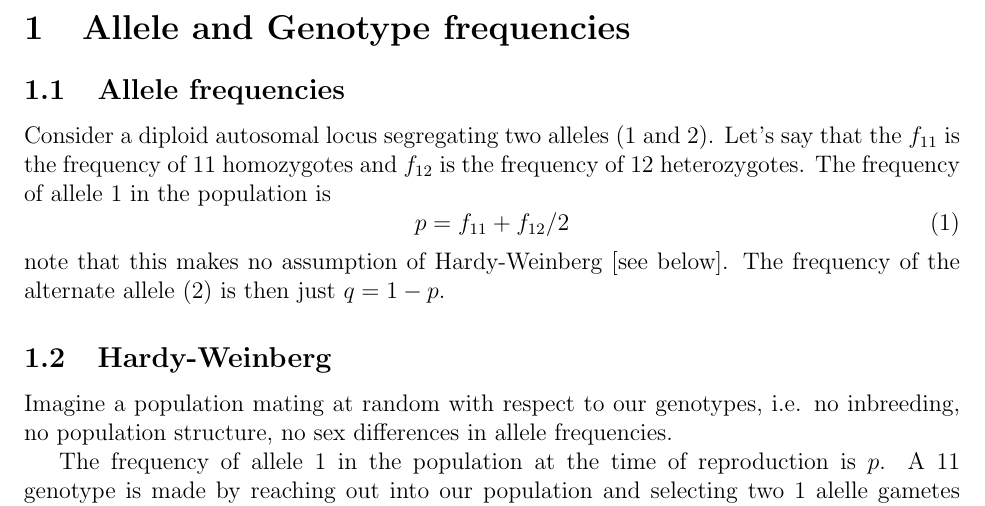
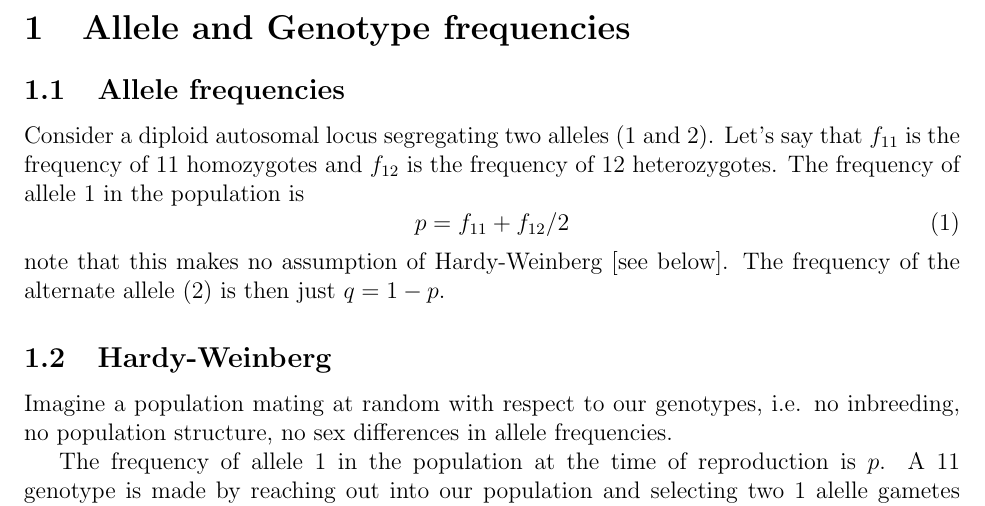
Before and after one commit to cooplab/popgen-notes, a LaTeX document (popgen_notes.tex): part of page 2 of 55, cut so that both start at the same text. Compiled offline with pdfLaTeX.

Commit message:
you accidentally a word

```diff
--- a/popgen_notes.tex
+++ b/popgen_notes.tex
@@ -37,7 +37,7 @@
 
 
 \subsection{Allele frequencies}
-Consider a diploid autosomal locus segregating two alleles ($1$ and $2$). Let's say that the $f_{11}$ is the frequency of $11$ homozygotes and $f_{12}$ is the frequency of $12$ heterozygotes. The frequency of allele $1$ in the population is
+Consider a diploid autosomal locus segregating two alleles ($1$ and $2$). Let's say that $f_{11}$ is the frequency of $11$ homozygotes and $f_{12}$ is the frequency of $12$ heterozygotes. The frequency of allele $1$ in the population is
 \begin{equation}
 p = f_{11} + f_{12}/2
 \end{equation}
```
